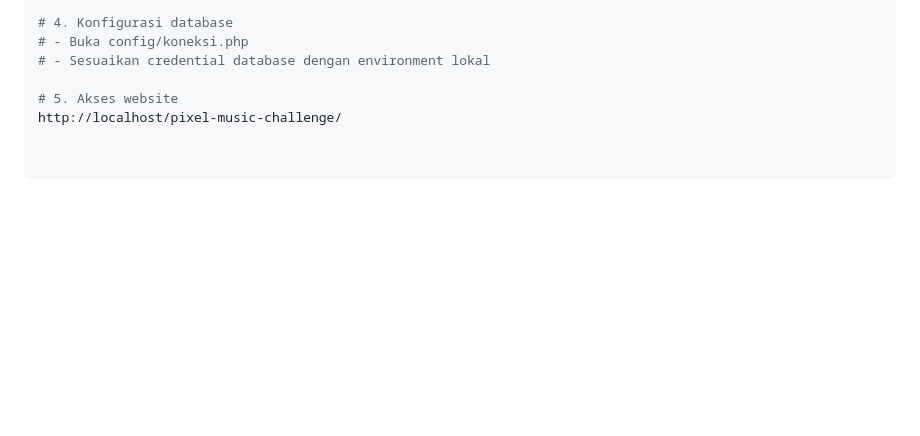
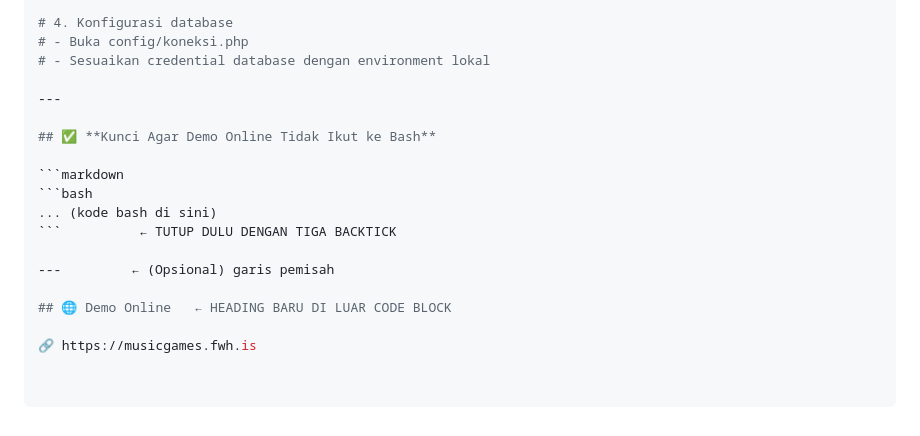
Before and after one commit to CiaOfii/Pixel-Music-Challenge, a Markdown page: README.md, the part around the change. GitHub-like rendering; blank space fills up the shorter version.

````diff
--- a/README.md
+++ b/README.md
@@ -105,5 +105,17 @@ git clone https://github.com/username/Pixel-Music-Challenge.git
 # - Buka config/koneksi.php
 # - Sesuaikan credential database dengan environment lokal
 
-# 5. Akses website
-http://localhost/pixel-music-challenge/
+---
+
+## ✅ **Kunci Agar Demo Online Tidak Ikut ke Bash**
+
+```markdown
+```bash
+... (kode bash di sini)
+```          ← TUTUP DULU DENGAN TIGA BACKTICK
+
+---         ← (Opsional) garis pemisah
+
+## 🌐 Demo Online   ← HEADING BARU DI LUAR CODE BLOCK
+
+🔗 https://musicgames.fwh.is
````
